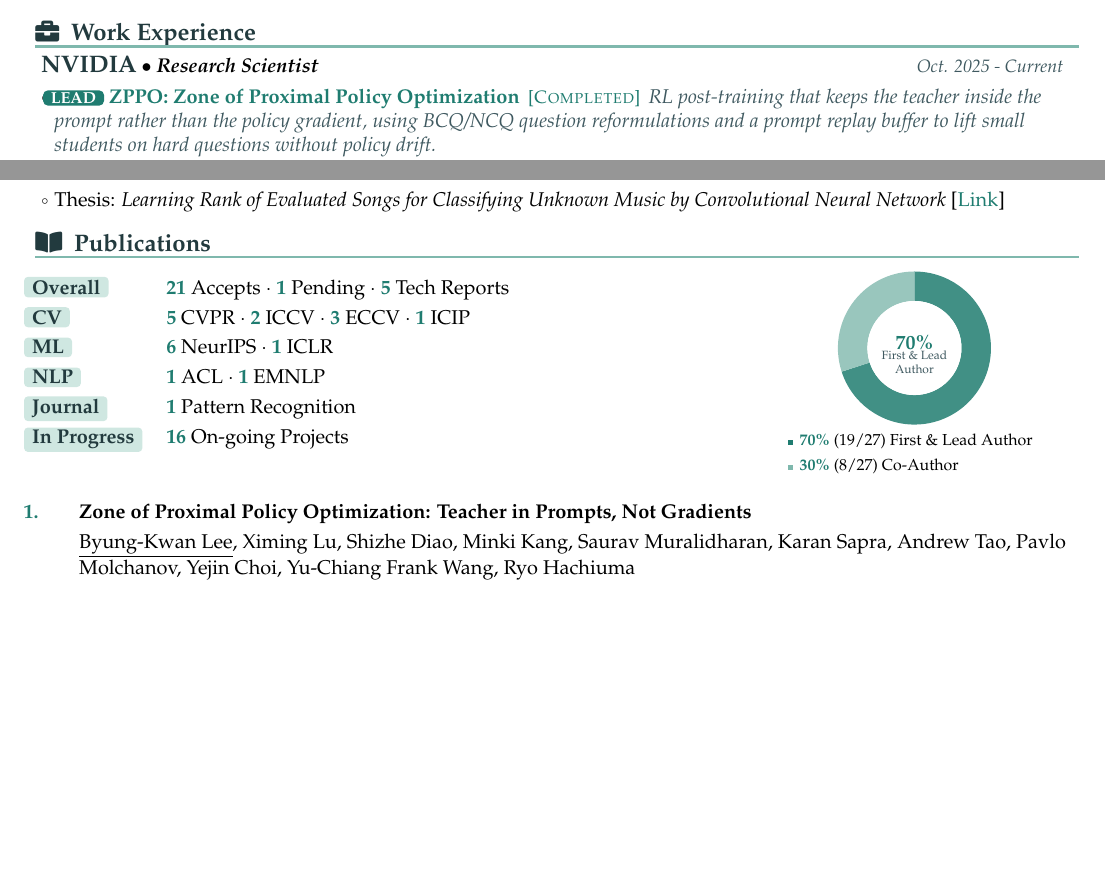
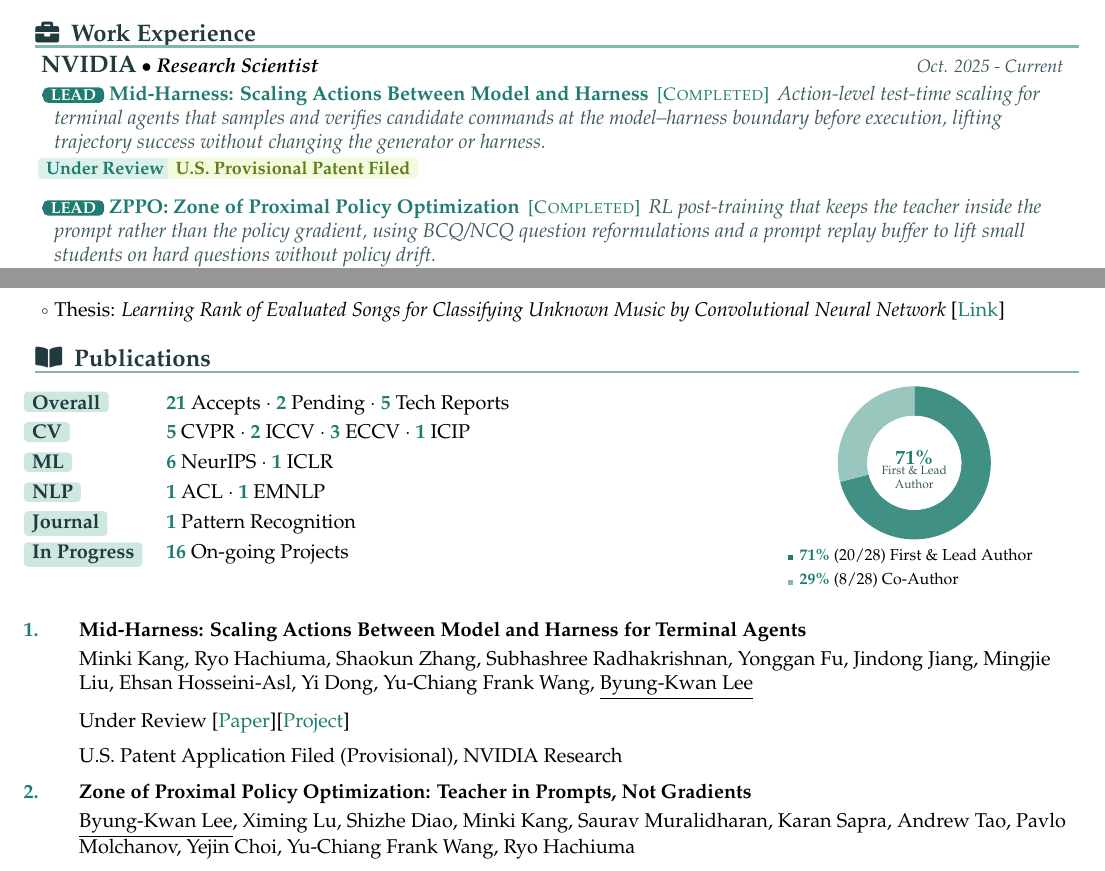
Before and after one commit to ByungKwanLee/ByungKwanLee-CV, a LaTeX document (main.tex): two parts of pages 1 and 2 of 5, joined at a grey line, cut so that both start at the same text, the shorter picture padded with empty space. Compiled offline with pdfLaTeX.

Commit message:
Add Mid-Harness paper (under review, provisional patent)

```diff
--- a/main.tex
+++ b/main.tex
@@ -313,6 +313,8 @@
   \resumeSubheading
       {NVIDIA}{Research Scientist}{Oct. 2025 - Current}
       \resumeItemListStart
+      \item \leadRole{LEAD}~\href{https://byungkwanlee.github.io/MidHarness-page/}{\textbf{Mid-Harness: Scaling Actions Between Model and Harness}} \,{\footnotesize\color{accentDark}[\textsc{Completed}]}\, \textit{\color{mutedGray}\small Action-level test-time scaling for terminal agents that samples and verifies candidate commands at the model--harness boundary before execution, lifting trajectory success without changing the generator or harness.}
+        \\[0.4mm]\hspace*{-1mm}\reviewbadge{Under Review}~\provisionalbadge{U.S. Provisional Patent Filed}        \vspace{1.2mm}
       \item \leadRole{LEAD}~\href{https://byungkwanlee.github.io/ZPPO-page/}{\textbf{ZPPO: Zone of Proximal Policy Optimization}} \,{\footnotesize\color{accentDark}[\textsc{Completed}]}\, \textit{\color{mutedGray}\small RL post-training that keeps the teacher inside the prompt rather than the policy gradient, using BCQ/NCQ question reformulations and a prompt replay buffer to lift small students on hard questions without policy drift.}
         \\[0.4mm]\hspace*{-1mm}\reviewbadge{Under Review}~\provisionalbadge{U.S. Provisional Patent Filed}        \vspace{1.2mm}
       \item \leadRole{LEAD}~\href{https://byungkwanlee.github.io/AXPO-page/}{\textbf{AXPO: Agent eXplorative Policy Optimization}} \,{\footnotesize\color{accentDark}[\textsc{Completed}]}\, \textit{\color{mutedGray}\small Agentic RL training that recovers tool usage through tool-call resampling, improving multimodal reasoning performance against larger baselines.}
@@ -382,7 +384,7 @@
 \begin{minipage}[t]{0.66\textwidth}
 \vspace{0pt}
 \begin{tabular}{@{}l@{\hspace{1.2em}}l@{}}
-\labelhl{Overall} & {\color{accentDark}\textbf{21}} Accepts~$\cdot$~{\color{accentDark}\textbf{1}} Pending~$\cdot$~{\color{accentDark}\textbf{5}} Tech Reports \\
+\labelhl{Overall} & {\color{accentDark}\textbf{21}} Accepts~$\cdot$~{\color{accentDark}\textbf{2}} Pending~$\cdot$~{\color{accentDark}\textbf{5}} Tech Reports \\
 \labelhl{CV} & {\color{accentDark}\textbf{5}} CVPR~$\cdot$~{\color{accentDark}\textbf{2}} ICCV~$\cdot$~{\color{accentDark}\textbf{3}} ECCV~$\cdot$~{\color{accentDark}\textbf{1}} ICIP \\
 \labelhl{ML} & {\color{accentDark}\textbf{6}} NeurIPS~$\cdot$~{\color{accentDark}\textbf{1}} ICLR \\
 \labelhl{NLP} & {\color{accentDark}\textbf{1}} ACL~$\cdot$~{\color{accentDark}\textbf{1}} EMNLP \\
@@ -396,7 +398,7 @@
 \begin{tikzpicture}
   \def\outerR{1.35}
   \def\innerR{0.83}
-  \pgfmathsetmacro{\majorSweep}{70*3.6}
+  \pgfmathsetmacro{\majorSweep}{71*3.6}
   \pgfmathsetmacro{\majorEnd}{90-\majorSweep}
 
   \fill[accentDark!85] (0,0) -- (90:\outerR)
@@ -410,14 +412,14 @@
     arc[start angle=-270, end angle=\majorEnd, radius=\innerR] -- cycle;
 
   \fill[white] (0,0) circle (\innerR);
-  \node[font=\bfseries\small\color{accentDark}] at (0,0.10) {70\%};
+  \node[font=\bfseries\small\color{accentDark}] at (0,0.10) {71\%};
   \node[font=\tiny\color{mutedGray}, align=center] at (0,-0.26) {First \& Lead\\Author};
 \end{tikzpicture}
 \\[-0.1mm]
 {\scriptsize
 \begin{tabular}{@{}l@{}}
-\textcolor{accentDark}{\rule{0.72ex}{0.72ex}}\hspace{0.42em}{\color{accentDark}\textbf{70\%}}~(19/27) First \& Lead Author\\
-\textcolor{accentColor}{\rule{0.72ex}{0.72ex}}\hspace{0.42em}{\color{accentDark}\textbf{30\%}}~(8/27) Co-Author
+\textcolor{accentDark}{\rule{0.72ex}{0.72ex}}\hspace{0.42em}{\color{accentDark}\textbf{71\%}}~(20/28) First \& Lead Author\\
+\textcolor{accentColor}{\rule{0.72ex}{0.72ex}}\hspace{0.42em}{\color{accentDark}\textbf{29\%}}~(8/28) Co-Author
 \end{tabular}
 }
 \end{minipage}
@@ -426,6 +428,11 @@
 
 \small{
 \begin{enumerate}[leftmargin=2.2em, labelsep=0.6em, align=left, itemindent=0em, label={\color{accentDark}\textbf{\arabic*.}}]
+
+\item \textbf{Mid-Harness: Scaling Actions Between Model and Harness for Terminal Agents}
+\\\vspace{1mm}Minki Kang, Ryo Hachiuma, Shaokun Zhang, Subhashree Radhakrishnan, Yonggan Fu, Jindong Jiang, Mingjie Liu, Ehsan Hosseini-Asl, Yi Dong, Yu-Chiang Frank Wang, \underline{Byung-Kwan Lee}
+\\\vspace{2mm}Under Review [\href{https://arxiv.org/abs/2609.39982}{Paper}][\href{https://byungkwanlee.github.io/MidHarness-page/}{Project}]
+\\\vspace{2mm}U.S. Patent Application Filed (Provisional), NVIDIA Research
 
 \item \textbf{Zone of Proximal Policy Optimization: Teacher in Prompts, Not Gradients}
 \\\vspace{1mm}\underline{Byung-Kwan Lee}, Ximing Lu, Shizhe Diao, Minki Kang, Saurav Muralidharan, Karan Sapra, Andrew Tao, Pavlo Molchanov, Yejin Choi, Yu-Chiang Frank Wang, Ryo Hachiuma
```
Also changed, not shown: docs/assets/papers/midharness.png (added), 1 other file.
